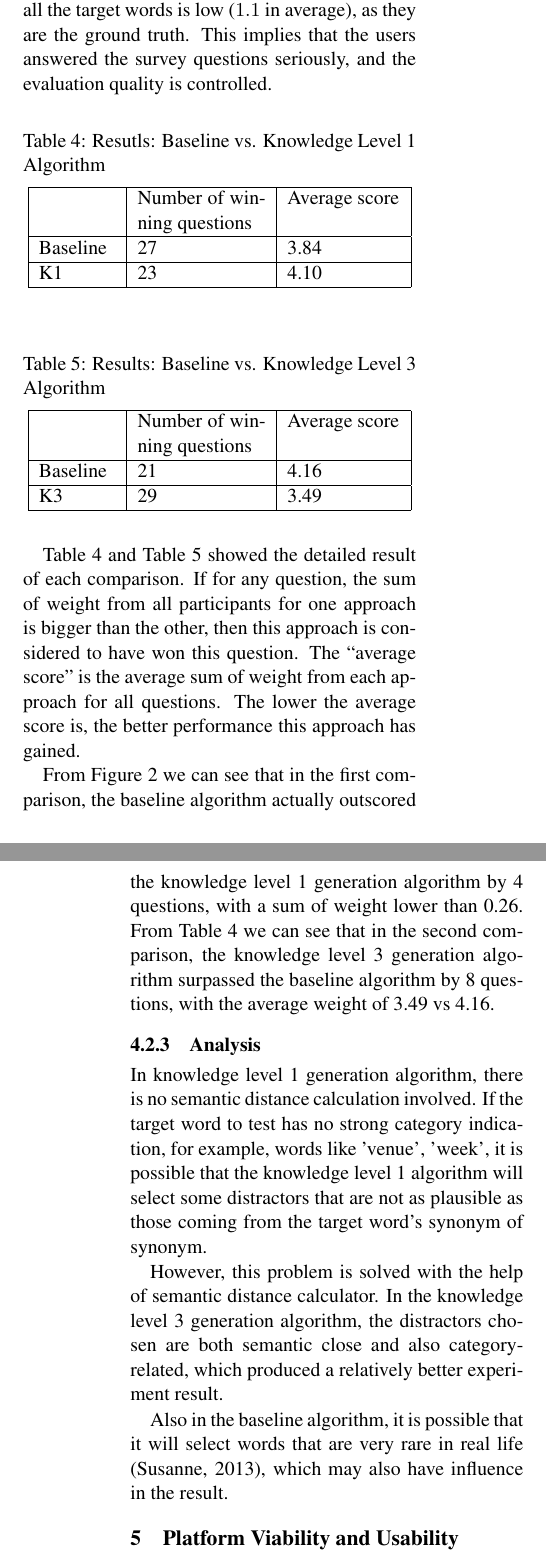
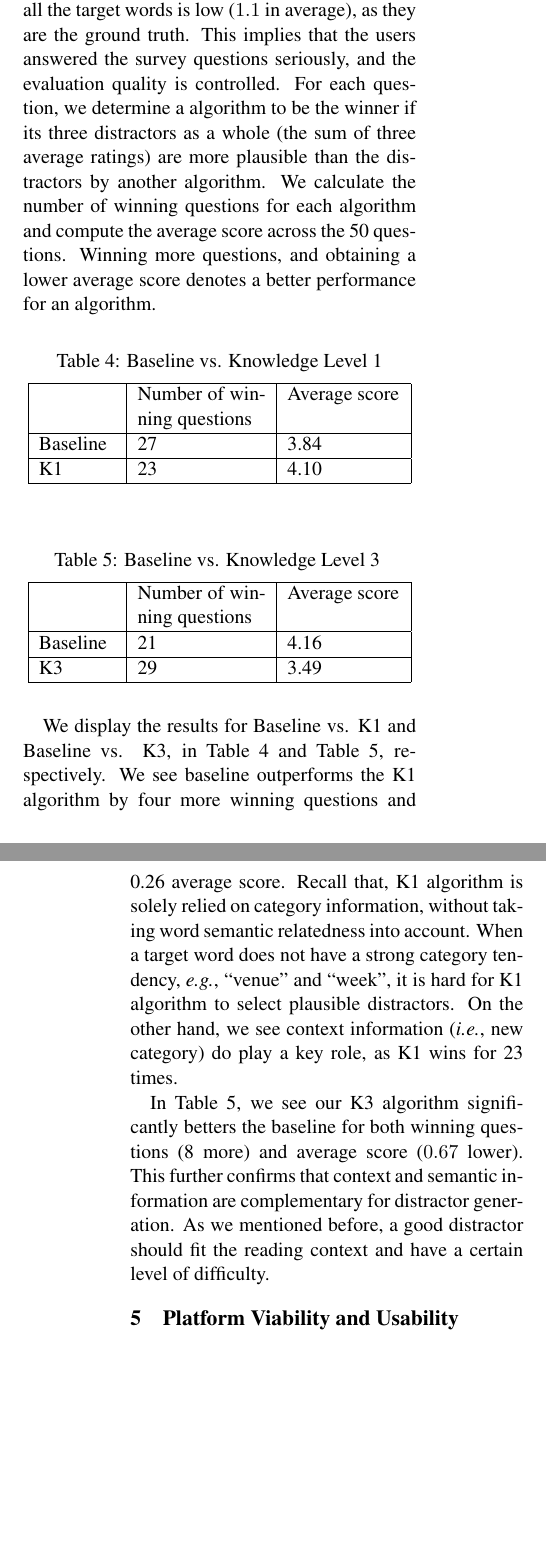
Before and after one commit to WING-NUS/WordNews, a LaTeX paper (acl2015.tex, which reads 5_Distractors_Generation_Algorithm.tex): two parts of the columns of pages 6 and 7 of 8, joined at a grey line, cut so that both start at the same text, the shorter picture padded with empty space. Compiled offline with pdfLaTeX.

Commit message:
finsih distractor

```diff
--- a/5_Distractors_Generation_Algorithm.tex
+++ b/5_Distractors_Generation_Algorithm.tex
@@ -117,12 +115,12 @@ Finally, we recruited 15 users from our university, and half of them are native
 As each question is answered by five different users, we compute the average rating for each choice. A lower rating means a more plausible (harder) distractor.
-% Tao: Plese fill
-Unsurprisingly, the rating for all the target words is low ($1.1$ in average), as they are the ground truth. This implies that the users answered the survey questions seriously, and the evaluation quality is controlled.
+Unsurprisingly, the rating for all the target words is low ($1.1$ in average), as they are the ground truth. This implies that the users answered the survey questions seriously, and the evaluation quality is controlled. For each question, we determine a  algorithm to be the winner if its three distractors as a whole (the sum of three average ratings) are more plausible than the distractors by another algorithm. We calculate the number of winning questions for each algorithm and compute the average score across the 50 questions.  Winning more questions, and obtaining a lower average score denotes a better performance for an algorithm.
+
 
 
 %Each participant’s rank will be the weight of the particular distractor in that question, i.e. if the user rank one distractor as rank “5”, the weight of this distractor in this user’s response will be 5. For each distractor of each question, the ranks of all users’ responses are summed. As the more plausible the distractor is, the higher rank it will have, thus if the sum is higher, the approach is not as plausible as the other from user’s point of view.
 
-\begin{table}[ht]
-    \caption{ Resutls: Baseline vs. Knowledge Level 1 Algorithm}
+\begin{table}[th]
+    \caption{ Baseline vs. Knowledge Level 1}
     \label{table:distractor_1}
     \begin{center}
     \begin{tabular}{| p{1.5cm} | p{2.5cm} | p{2.2cm} |}
@@ -137,8 +135,8 @@ Unsurprisingly, the rating for all the target words is low ($1.1$ in average), a
     \end{center}
 \end{table}
 
-\begin{table}[ht]
-    \caption{Results: Baseline vs. Knowledge Level 3 Algorithm}
+\begin{table}[th]
+    \caption{Baseline vs. Knowledge Level 3 }
     \label{table:distractor_2}
     \begin{center}
     \begin{tabular}{| p{1.5cm} | p{2.5cm} | p{2.2cm} |}
@@ -153,13 +151,22 @@ Unsurprisingly, the rating for all the target words is low ($1.1$ in average), a
     \end{center}
 \end{table}
 
-Table \ref{table:distractor_1} and Table \ref{table:distractor_2} showed the detailed result of each comparison. If for any question, the sum of weight from all participants for one approach is bigger than the other, then this approach is considered to have won this question. The “average score” is the average sum of weight from each approach for all questions. The lower the average score is, the better performance this approach has gained.
+We display the results for Baseline vs. K1 and Baseline vs. K3, in
+Table \ref{table:distractor_1} and Table \ref{table:distractor_2}, respectively.  We see baseline outperforms the K1 algorithm by four more winning questions and 0.26 average score. Recall that, K1 algorithm is solely relied on category information, without taking word semantic relatedness into account. When a target word does not have a strong category tendency, {\it e.g.}, ``venue" and ``week", it is hard for K1 algorithm to select plausible distractors. On the other hand, we see context information ({\it i.e.}, new category) do play a key role, as K1 wins for 23 times.
 
-From Figure \ref{fig:distractor_1} we can see that in the first comparison, the baseline algorithm actually outscored the knowledge level 1 generation algorithm by 4 questions, with a sum of weight lower than 0.26. From Table \ref{table:distractor_1} we can see that in the second comparison, the knowledge level 3 generation algorithm surpassed the baseline algorithm by 8 questions, with the average weight of 3.49 vs 4.16.
 
-\subsubsection{Analysis}
-In knowledge level 1 generation algorithm, there is no semantic distance calculation involved. If the target word to test has no strong category indication, for example, words like 'venue', 'week', it is possible that the knowledge level 1 algorithm will select some distractors that are not as plausible as those coming from the target word's synonym of synonym.
+In Table~\ref{table:distractor_2}, we see our K3 algorithm significantly betters the baseline for both winning questions (8 more) and average score ($0.67$ lower). This further confirms that context and semantic information are complementary for distractor generation. As we mentioned before, a good distractor should fit the reading context and have a certain level of difficulty.
 
-However, this problem is solved with the help of semantic distance calculator. In the knowledge level 3 generation algorithm, the distractors chosen are both semantic close and also category-related, which produced a relatively better experiment result.
 
-Also in the baseline algorithm, it is possible that it will select words that are very rare in real life \cite{sus13}, which may also have influence in the result.
+
+
+%If for any question, the sum of weight from all participants for one approach is bigger than the other, then this approach is considered to have won this question. The “average score” is the average sum of weight from each approach for all questions. The lower the average score is, the better performance this approach has gained.
+
+%From Table \ref{table:distractor_1} we can see that in the first comparison, the baseline algorithm actually outscored the knowledge level 1 generation algorithm by 4 questions, with a sum of weight lower than 0.26. From Table \ref{table:distractor_1} we can see that in the second comparison, the knowledge level 3 generation algorithm surpassed the baseline algorithm by 8 questions, with the average weight of 3.49 vs 4.16.
+
+%\subsubsection{Analysis}
+%In knowledge level 1 generation algorithm, there is no semantic distance calculation involved. If the target word to test has no strong category indication, for example, words like 'venue', 'week', it is possible that the knowledge level 1 algorithm will select some distractors that are not as plausible as those coming from the target word's synonym of synonym.
+
+%However, this problem is solved with the help of semantic distance calculator. In the knowledge level 3 generation algorithm, the distractors chosen are both semantic close and also category-related, which produced a relatively better experiment result.
+
+%Also in the baseline algorithm, it is possible that it will select words that are very rare in real life \cite{sus13}, which may also have influence in the result.
```
Also changed, not shown: acl2015.pdf, 5_Distractors_Generation_Algorithm.tex (6 more changed lines).
